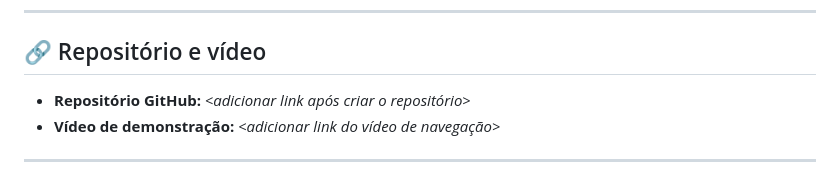
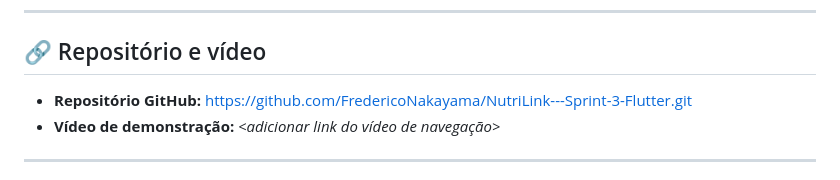
Before and after one commit to FredericoNakayama/NutriLink---Sprint-3-Flutter, a Markdown page: README.md, the part around the change. Rendered like a GitHub page.

Commit message:
docs: adiciona link do repositorio no README

```diff
--- a/README.md
+++ b/README.md
@@ -45,7 +45,7 @@ indicadores da rede — reforçando o controle de acesso por tipo de usuário.
 
 ## 🔗 Repositório e vídeo
 
-- **Repositório GitHub:** _<adicionar link após criar o repositório>_
+- **Repositório GitHub:** https://github.com/FredericoNakayama/NutriLink---Sprint-3-Flutter.git
 - **Vídeo de demonstração:** _<adicionar link do vídeo de navegação>_
 
 ---
```
